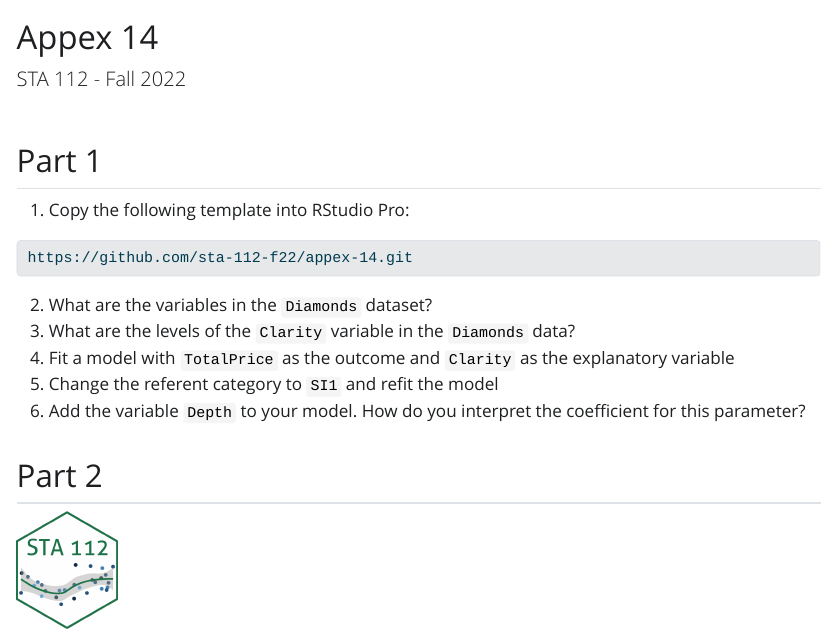
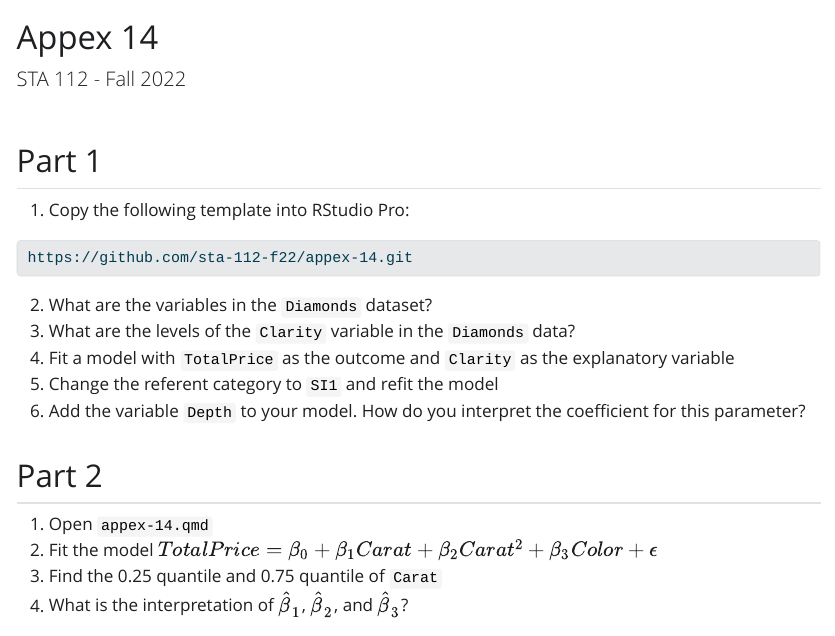
Before and after one commit to sta-112-f22/appex, a Quarto document (14-appex.qmd): the page in a window 1100 px wide, from its top. The pictures show the output file 14-appex.html that the author committed with the source, opened offline; Quarto's library style sheets are replaced by a plain one without menus.

Commit message:
appex 14

```diff
--- a/14-appex.qmd
+++ b/14-appex.qmd
@@ -22,5 +22,10 @@ https://github.com/sta-112-f22/appex-14.git
 ## Part 2
 
 
+1. Open `appex-14.qmd`
+2.  Fit the model  $TotalPrice = \beta_0  + \beta_1Carat + \beta_2 Carat^2 + \beta_3 Color+\epsilon$
+3.  Find the 0.25 quantile and 0.75 quantile of `Carat`
+4.  What is the interpretation of $\hat\beta_1$, $\hat\beta_2$, and $\hat\beta_3$?
+
 
 [![](img/favicon.png){width="100" fig-align="right"}](https://bit.ly/sta-112-f22)
```
Also changed, not shown: 14-appex.html.
